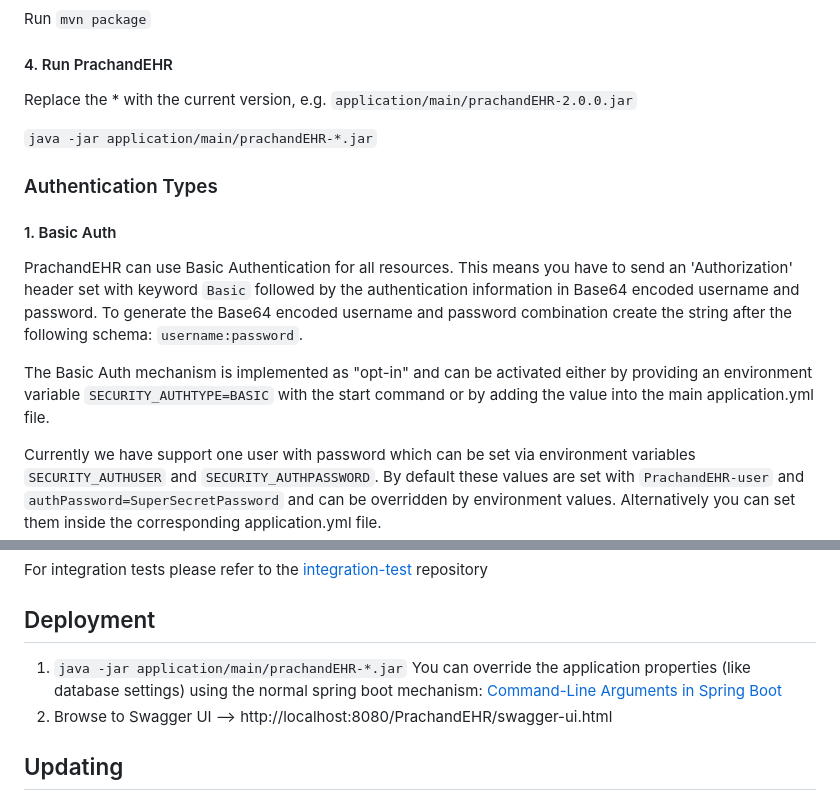
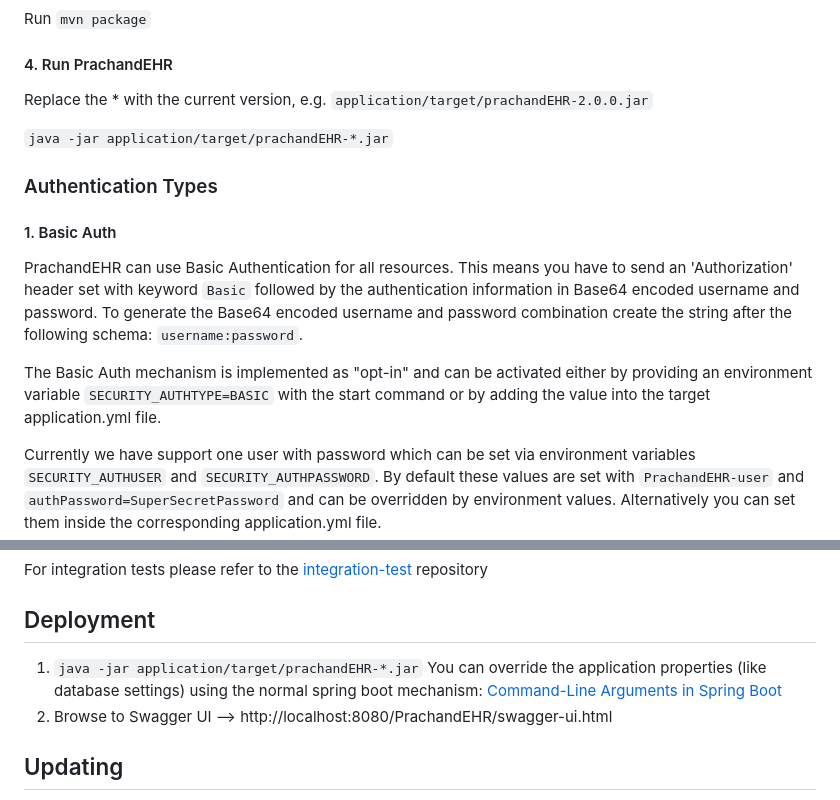
Before and after one commit to abhishekagarwal777/prachand-ehr, a Markdown page: README.md, 2 parts joined by grey strips. Rendered like a GitHub page.

```diff
--- a/README.md
+++ b/README.md
@@ -64,9 +64,9 @@ Run `mvn package`
 
 #### 4. Run PrachandEHR
 
-Replace the * with the current version, e.g. `application/main/prachandEHR-2.0.0.jar`
+Replace the * with the current version, e.g. `application/target/prachandEHR-2.0.0.jar`
 
-`java -jar application/main/prachandEHR-*.jar`
+`java -jar application/target/prachandEHR-*.jar`
 
 ### Authentication Types
 
@@ -78,7 +78,7 @@ generate the Base64 encoded username and password combination create the string
 `username:password`.
 
 The Basic Auth mechanism is implemented as "opt-in" and can be activated either by providing an environment variable
-`SECURITY_AUTHTYPE=BASIC` with the start command or by adding the value into the main application.yml file.
+`SECURITY_AUTHTYPE=BASIC` with the start command or by adding the value into the target application.yml file.
 
 Currently we have support one user with password which can be set via environment variables `SECURITY_AUTHUSER` and
 `SECURITY_AUTHPASSWORD`. By default these values are set with `PrachandEHR-user` and `authPassword=SuperSecretPassword`
@@ -160,7 +160,7 @@ For integration tests please refer to the [integration-test](https://github.com/
 
 ## Deployment
 
- 1. `java -jar application/main/prachandEHR-*.jar` You can override the application properties (like database settings) using the normal spring boot mechanism: [Command-Line Arguments in Spring Boot](https://www.baeldung.com/spring-boot-command-line-arguments)
+ 1. `java -jar application/target/prachandEHR-*.jar` You can override the application properties (like database settings) using the normal spring boot mechanism: [Command-Line Arguments in Spring Boot](https://www.baeldung.com/spring-boot-command-line-arguments)
  2. Browse to Swagger UI --> http://localhost:8080/PrachandEHR/swagger-ui.html
 
 ## Updating
```
Also changed, not shown: other parts of README.md (+1 -1 lines).
